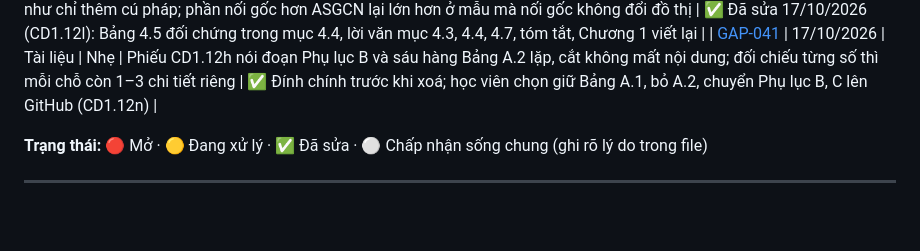
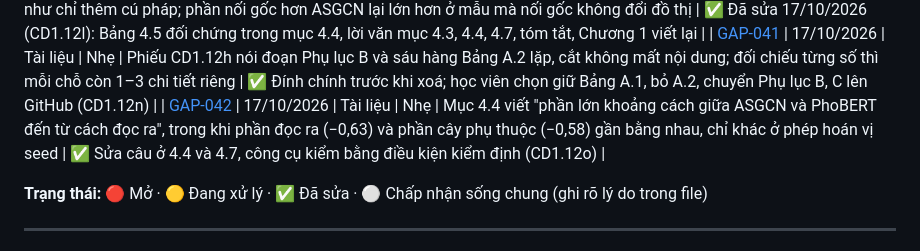
Before and after one commit to 2611326-NguyenMinhTrong/nsmgat-vietnamese-absa, a Markdown page: chuyende1/gaps/INDEX.md, the part around the change. Rendered like a GitHub page; blank space fills up the shorter version.

```diff
--- a/chuyende1/gaps/INDEX.md
+++ b/chuyende1/gaps/INDEX.md
@@ -72,6 +72,7 @@ và đã sửa xong. Sai sót đã sửa vẫn phải ghi — giá trị nằm
 | [GAP-039](GAP-039_may-co-gpu-nhung-ghi-la-khong-co.md) | 16/10/2026 | Tài liệu | Nhẹ | Nhiều tài liệu, kể cả báo cáo tiến độ gửi giảng viên hướng dẫn, ghi "máy không có GPU"; máy có GTX 1650 4 GB nhưng PyTorch trong `.venv` là bản CPU. Kết luận chạy trên Colab không đổi | 🟡 Đã đính chính ở phiếu CD1.10b và sổ tay lệnh; báo cáo gửi giảng viên để học viên quyết |
 | [GAP-040](GAP-040_bac-asgcn-doi-hai-thu-va-dien-giai-noi-goc.md) | 16/10/2026 | Phương pháp, tài liệu | Nghiêm trọng | Bậc PhoBERT lên ASGCN đổi cả cách đọc ra (`<s>` sang gộp attention theo khía cạnh) lẫn thêm GCN, báo cáo viết như chỉ thêm cú pháp; phần nối gốc hơn ASGCN lại lớn hơn ở mẫu mà nối gốc không đổi đồ thị | ✅ Đã sửa 17/10/2026 (CD1.12l): Bảng 4.5 đối chứng trong mục 4.4, lời văn mục 4.3, 4.4, 4.7, tóm tắt, Chương 1 viết lại |
 | [GAP-041](GAP-041_noi-lap-ma-chua-doi-chieu-tung-so.md) | 17/10/2026 | Tài liệu | Nhẹ | Phiếu CD1.12h nói đoạn Phụ lục B và sáu hàng Bảng A.2 lặp, cắt không mất nội dung; đối chiếu từng số thì mỗi chỗ còn 1–3 chi tiết riêng | ✅ Đính chính trước khi xoá; học viên chọn giữ Bảng A.1, bỏ A.2, chuyển Phụ lục B, C lên GitHub (CD1.12n) |
+| [GAP-042](GAP-042_phan-lon-khoang-cach-noi-qua.md) | 17/10/2026 | Tài liệu | Nhẹ | Mục 4.4 viết "phần lớn khoảng cách giữa ASGCN và PhoBERT đến từ cách đọc ra", trong khi phần đọc ra (−0,63) và phần cây phụ thuộc (−0,58) gần bằng nhau, chỉ khác ở phép hoán vị seed | ✅ Sửa câu ở 4.4 và 4.7, công cụ kiểm bằng điều kiện kiểm định (CD1.12o) |
 
 **Trạng thái:** 🔴 Mở · 🟡 Đang xử lý · ✅ Đã sửa · ⚪ Chấp nhận sống chung (ghi rõ lý do trong file)
 
```
Also changed, not shown: chuyende1/gaps/GAP-042_phan-lon-khoang-cach-noi-qua.md (added, +53 -0 lines), chuyende1/notes/CD1.12o_chuong4-bang-cot-loi.md (added, +70 -0 lines).
